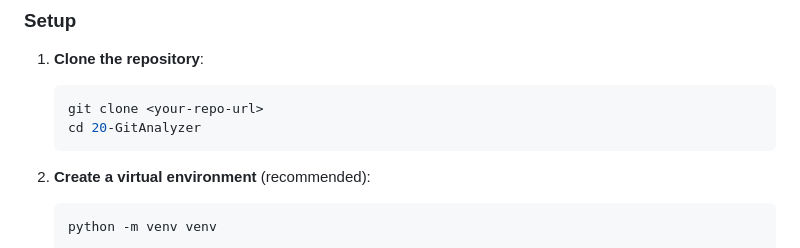
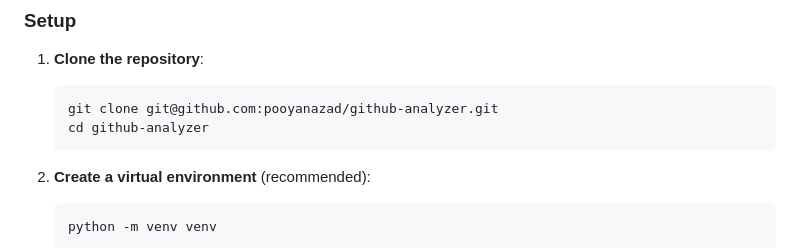
Before and after one commit to pooyanazad/github-analyzer, a Markdown page: README.md, the part around the change. Drawn GitHub-style.

````diff
--- a/README.md
+++ b/README.md
@@ -30,8 +30,8 @@ The application provides a clean, modern interface for analyzing GitHub reposito
 
 1. **Clone the repository**:
    ```bash
-   git clone <your-repo-url>
-   cd 20-GitAnalyzer
+   git clone git@github.com:pooyanazad/github-analyzer.git
+   cd github-analyzer
    ```
 
 2. **Create a virtual environment** (recommended):
````
